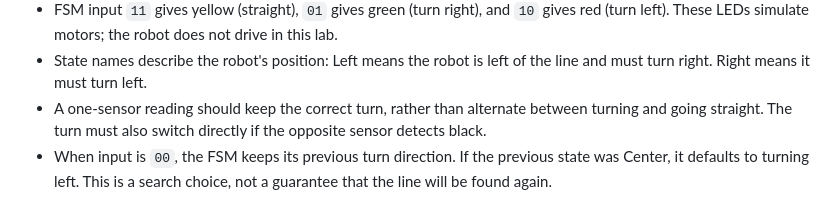
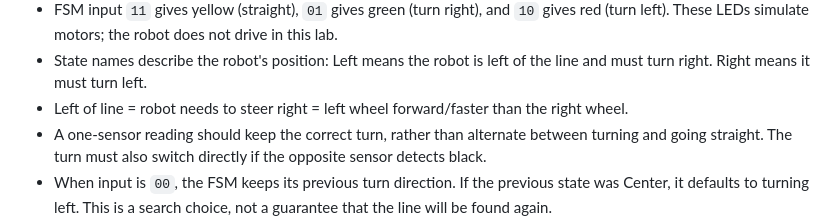
Before and after one commit to spacerac00n/SC2107-wijie, a Markdown page: README.md, the part around the change. GitHub-like rendering.

Commit message:
Clarify FSM steering and wheel relationship

```diff
--- a/README.md
+++ b/README.md
@@ -50,6 +50,7 @@ Keep the Learning section updated whenever the human learns something, asks for
 - The FSM reads the center pair with `(Reflectance_Read(1000) >> 3) & 0x03`. Input bit 1 is P7.4 (left sensor); bit 0 is P7.3 (right sensor).
 - FSM input `11` gives yellow (straight), `01` gives green (turn right), and `10` gives red (turn left). These LEDs simulate motors; the robot does not drive in this lab.
 - State names describe the robot's position: Left means the robot is left of the line and must turn right. Right means it must turn left.
+- Left of line = robot needs to steer right = left wheel forward/faster than the right wheel.
 - A one-sensor reading should keep the correct turn, rather than alternate between turning and going straight. The turn must also switch directly if the opposite sensor detects black.
 - When input is `00`, the FSM keeps its previous turn direction. If the previous state was Center, it defaults to turning left. This is a search choice, not a guarantee that the line will be found again.
 - The state delay is 500 ms for visible LED testing. Reducing it to 10 ms makes the wait 50 times shorter and allows faster corrections. Sensor-read time and, in later labs, motor response also affect the behavior.
```
